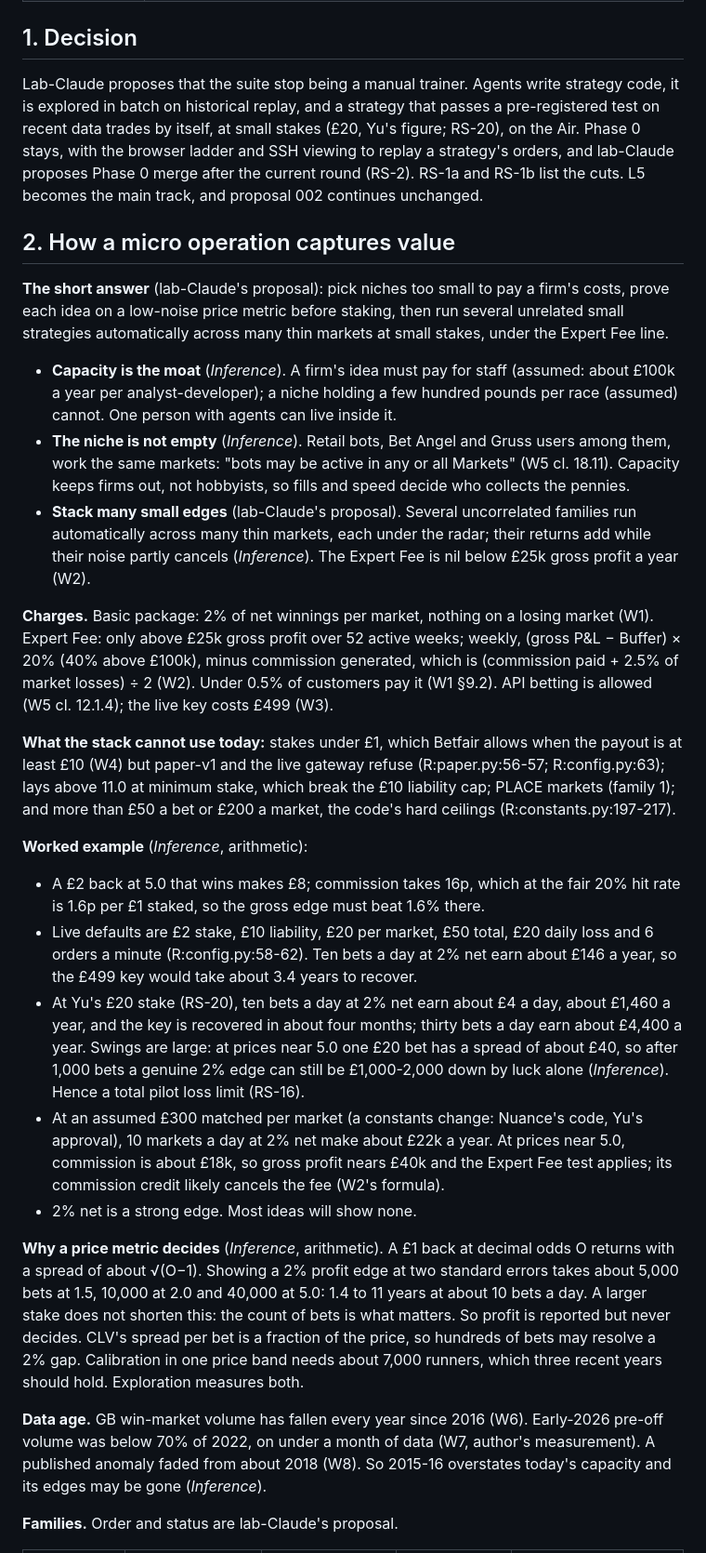
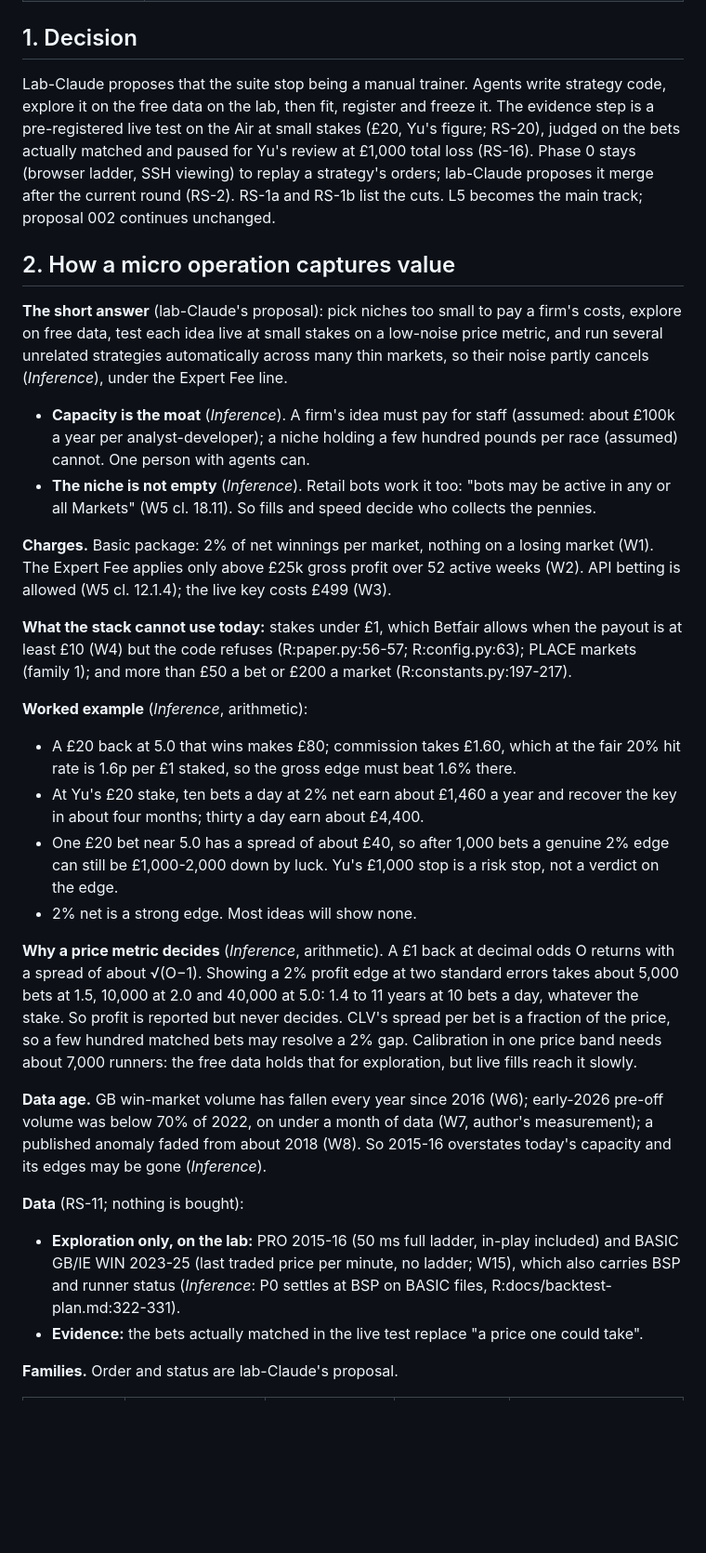
Before and after one commit to cambridgetcg/betangel-suite, a Markdown page: docs/proposals/003-agentic-first.md, the part around one of its changes. Shown at 93% size. GitHub-like rendering; blank space fills up the shorter version.

```diff
--- a/docs/proposals/003-agentic-first.md
+++ b/docs/proposals/003-agentic-first.md
@@ -21,31 +23,34 @@
 
 ## 1. Decision
 
-Lab-Claude proposes that the suite stop being a manual trainer. Agents write strategy code, it is explored in batch on historical replay, and a strategy that passes a pre-registered test on recent data trades by itself, at small stakes (£20, Yu's figure; RS-20), on the Air. Phase 0 stays, with the browser ladder and SSH viewing to replay a strategy's orders, and lab-Claude proposes Phase 0 merge after the current round (RS-2). RS-1a and RS-1b list the cuts. L5 becomes the main track, and proposal 002 continues unchanged.
+Lab-Claude proposes that the suite stop being a manual trainer. Agents write strategy code, explore it on the free data on the lab, then fit, register and freeze it. The evidence step is a pre-registered live test on the Air at small stakes (£20, Yu's figure; RS-20), judged on the bets actually matched and paused for Yu's review at £1,000 total loss (RS-16). Phase 0 stays (browser ladder, SSH viewing) to replay a strategy's orders; lab-Claude proposes it merge after the current round (RS-2). RS-1a and RS-1b list the cuts. L5 becomes the main track; proposal 002 continues unchanged.
 
 ## 2. How a micro operation captures value
 
-**The short answer** (lab-Claude's proposal): pick niches too small to pay a firm's costs, prove each idea on a low-noise price metric before staking, then run several unrelated small strategies automatically across many thin markets at small stakes, under the Expert Fee line.
+**The short answer** (lab-Claude's proposal): pick niches too small to pay a firm's costs, explore on free data, test each idea live at small stakes on a low-noise price metric, and run several unrelated strategies automatically across many thin markets, so their noise partly cancels (*Inference*), under the Expert Fee line.
 
-- **Capacity is the moat** (*Inference*). A firm's idea must pay for staff (assumed: about £100k a year per analyst-developer); a niche holding a few hundred pounds per race (assumed) cannot. One person with agents can live inside it.
-- **The niche is not empty** (*Inference*). Retail bots, Bet Angel and Gruss users among them, work the same markets: "bots may be active in any or all Markets" (W5 cl. 18.11). Capacity keeps firms out, not hobbyists, so fills and speed decide who collects the pennies.
-- **Stack many small edges** (lab-Claude's proposal). Several uncorrelated families run automatically across many thin markets, each under the radar; their returns add while their noise partly cancels (*Inference*). The Expert Fee is nil below £25k gross profit a year (W2).
+- **Capacity is the moat** (*Inference*). A firm's idea must pay for staff (assumed: about £100k a year per analyst-developer); a niche holding a few hundred pounds per race (assumed) cannot. One person with agents can.
+- **The niche is not empty** (*Inference*). Retail bots work it too: "bots may be active in any or all Markets" (W5 cl. 18.11). So fills and speed decide who collects the pennies.
 
-**Charges.** Basic package: 2% of net winnings per market, nothing on a losing market (W1). Expert Fee: only above £25k gross profit over 52 active weeks; weekly, (gross P&L − Buffer) × 20% (40% above £100k), minus commission generated, which is (commission paid + 2.5% of market losses) ÷ 2 (W2). Under 0.5% of customers pay it (W1 §9.2). API betting is allowed (W5 cl. 12.1.4); the live key costs £499 (W3).
+**Charges.** Basic package: 2% of net winnings per market, nothing on a losing market (W1). The Expert Fee applies only above £25k gross profit over 52 active weeks (W2). API betting is allowed (W5 cl. 12.1.4); the live key costs £499 (W3).
 
-**What the stack cannot use today:** stakes under £1, which Betfair allows when the payout is at least £10 (W4) but paper-v1 and the live gateway refuse (R:paper.py:56-57; R:config.py:63); lays above 11.0 at minimum stake, which break the £10 liability cap; PLACE markets (family 1); and more than £50 a bet or £200 a market, the code's hard ceilings (R:constants.py:197-217).
+**What the stack cannot use today:** stakes under £1, which Betfair allows when the payout is at least £10 (W4) but the code refuses (R:paper.py:56-57; R:config.py:63); PLACE markets (family 1); and more than £50 a bet or £200 a market (R:constants.py:197-217).
 
 **Worked example** (*Inference*, arithmetic):
 
-- A £2 back at 5.0 that wins makes £8; commission takes 16p, which at the fair 20% hit rate is 1.6p per £1 staked, so the gross edge must beat 1.6% there.
-- Live defaults are £2 stake, £10 liability, £20 per market, £50 total, £20 daily loss and 6 orders a minute (R:config.py:58-62). Ten bets a day at 2% net earn about £146 a year, so the £499 key would take about 3.4 years to recover.
-- At Yu's £20 stake (RS-20), ten bets a day at 2% net earn about £4 a day, about £1,460 a year, and the key is recovered in about four months; thirty bets a day earn about £4,400 a year. Swings are large: at prices near 5.0 one £20 bet has a spread of about £40, so after 1,000 bets a genuine 2% edge can still be £1,000-2,000 down by luck alone (*Inference*). Hence a total pilot loss limit (RS-16).
-- At an assumed £300 matched per market (a constants change: Nuance's code, Yu's approval), 10 markets a day at 2% net make about £22k a year. At prices near 5.0, commission is about £18k, so gross profit nears £40k and the Expert Fee test applies; its commission credit likely cancels the fee (W2's formula).
+- A £20 back at 5.0 that wins makes £80; commission takes £1.60, which at the fair 20% hit rate is 1.6p per £1 staked, so the gross edge must beat 1.6% there.
+- At Yu's £20 stake, ten bets a day at 2% net earn about £1,460 a year and recover the key in about four months; thirty a day earn about £4,400.
+- One £20 bet near 5.0 has a spread of about £40, so after 1,000 bets a genuine 2% edge can still be £1,000-2,000 down by luck. Yu's £1,000 stop is a risk stop, not a verdict on the edge.
 - 2% net is a strong edge. Most ideas will show none.
 
-**Why a price metric decides** (*Inference*, arithmetic). A £1 back at decimal odds O returns with a spread of about √(O−1). Showing a 2% profit edge at two standard errors takes about 5,000 bets at 1.5, 10,000 at 2.0 and 40,000 at 5.0: 1.4 to 11 years at about 10 bets a day. A larger stake does not shorten this: the count of bets is what matters. So profit is reported but never decides. CLV's spread per bet is a fraction of the price, so hundreds of bets may resolve a 2% gap. Calibration in one price band needs about 7,000 runners, which three recent years should hold. Exploration measures both.
+**Why a price metric decides** (*Inference*, arithmetic). A £1 back at decimal odds O returns with a spread of about √(O−1). Showing a 2% profit edge at two standard errors takes about 5,000 bets at 1.5, 10,000 at 2.0 and 40,000 at 5.0: 1.4 to 11 years at 10 bets a day, whatever the stake. So profit is reported but never decides. CLV's spread per bet is a fraction of the price, so a few hundred matched bets may resolve a 2% gap. Calibration in one price band needs about 7,000 runners: the free data holds that for exploration, but live fills reach it slowly.
 
-**Data age.** GB win-market volume has fallen every year since 2016 (W6). Early-2026 pre-off volume was below 70% of 2022, on under a month of data (W7, author's measurement). A published anomaly faded from about 2018 (W8). So 2015-16 overstates today's capacity and its edges may be gone (*Inference*).
+**Data age.** GB win-market volume has fallen every year since 2016 (W6); early-2026 pre-off volume was below 70% of 2022, on under a month of data (W7, author's measurement); a published anomaly faded from about 2018 (W8). So 2015-16 overstates today's capacity and its edges may be gone (*Inference*).
+
+**Data** (RS-11; nothing is bought):
+
+- **Exploration only, on the lab:** PRO 2015-16 (50 ms full ladder, in-play included) and BASIC GB/IE WIN 2023-25 (last traded price per minute, no ladder; W15), which also carries BSP and runner status (*Inference*: P0 settles at BSP on BASIC files, R:docs/backtest-plan.md:322-331).
+- **Evidence:** the bets actually matched in the live test replace "a price one could take".
 
 **Families.** Order and status are lab-Claude's proposal.
 
```
Also changed, not shown: other parts of docs/proposals/003-agentic-first.md (+41 -54 lines).
